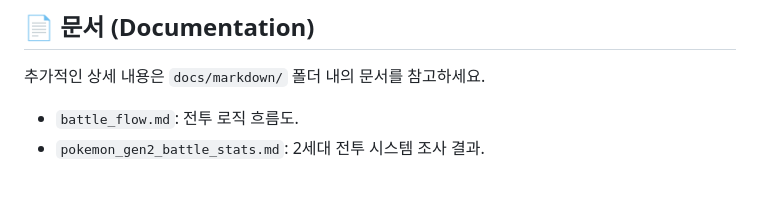
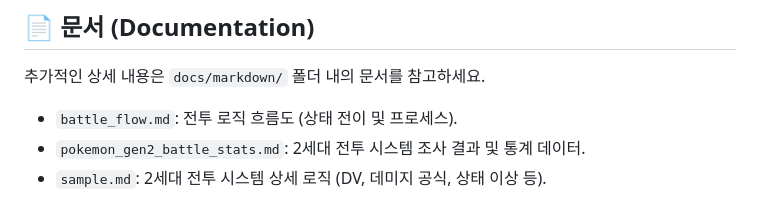
Before and after one commit to reha-design/pokemon, a Markdown page: README.md, the part around the change. GitHub-like rendering.

Commit message:
Docs: Update documentation list in README.md

```diff
--- a/README.md
+++ b/README.md
@@ -58,5 +58,6 @@ uv run main.py
 
 ## 📄 문서 (Documentation)
 추가적인 상세 내용은 `docs/markdown/` 폴더 내의 문서를 참고하세요.
-- `battle_flow.md`: 전투 로직 흐름도.
-- `pokemon_gen2_battle_stats.md`: 2세대 전투 시스템 조사 결과.
+- `battle_flow.md`: 전투 로직 흐름도 (상태 전이 및 프로세스).
+- `pokemon_gen2_battle_stats.md`: 2세대 전투 시스템 조사 결과 및 통계 데이터.
+- `sample.md`: 2세대 전투 시스템 상세 로직 (DV, 데미지 공식, 상태 이상 등).
```
